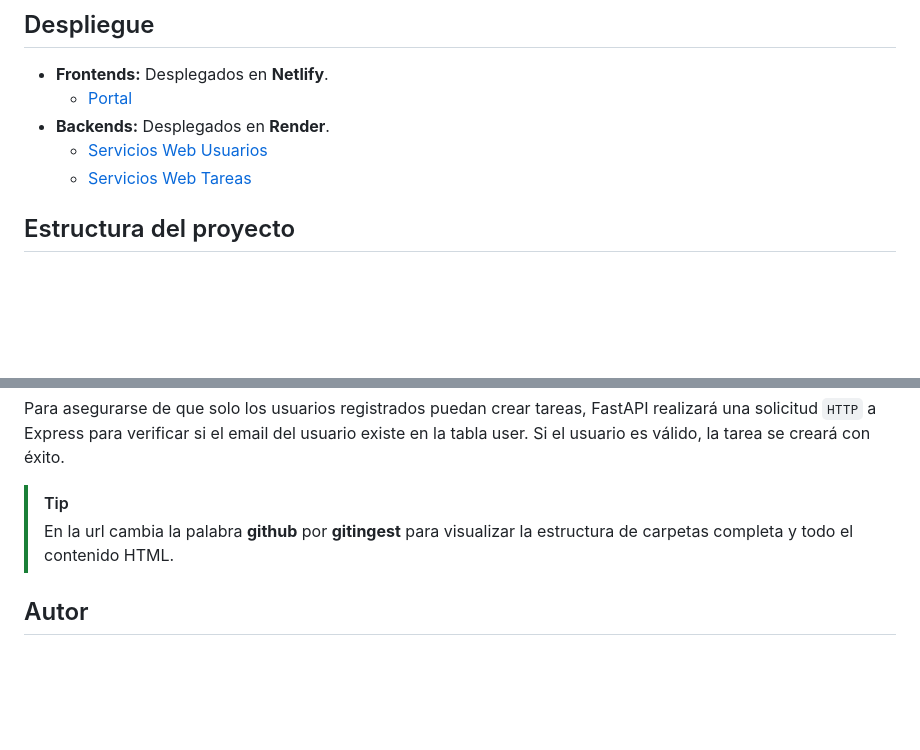
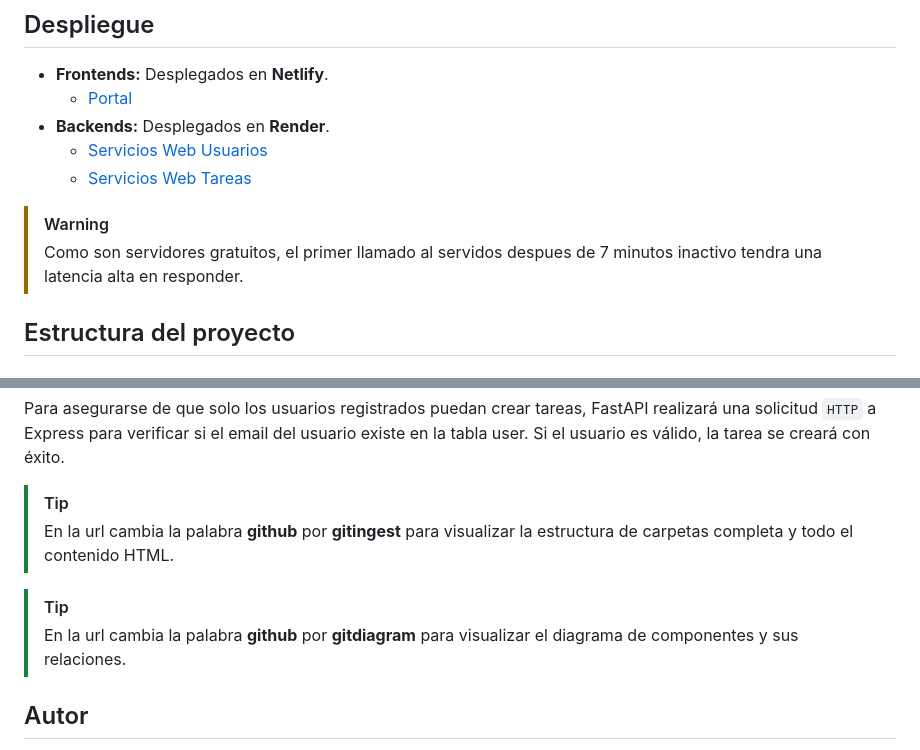
Before and after one commit to AndresOrozcoDev/Taskly, a Markdown page: README.md, 2 parts joined by grey strips. Rendered like a GitHub page; blank space fills up the shorter version.

```diff
--- a/README.md
+++ b/README.md
@@ -14,6 +14,9 @@ Es una aplicacion web que permite gestionar tus propias tareas (Crear, editar o
 - **Backends:** Desplegados en **Render**.
   - [Servicios Web Usuarios](https://taskly-euyg.onrender.com/api-docs)
   - [Servicios Web Tareas](https://taskly-1-t7vy.onrender.com/docs)
+
+> [!WARNING]
+> Como son servidores gratuitos, el primer llamado al servidos despues de 7 minutos inactivo tendra una latencia alta en responder.
 
 ## Estructura del proyecto
 
@@ -99,6 +102,9 @@ Para asegurarse de que solo los usuarios registrados puedan crear tareas, FastAP
 > [!TIP]
 > En la url cambia la palabra **github** por **gitingest** para visualizar la estructura de carpetas completa y todo el contenido HTML.
 
+> [!TIP]
+> En la url cambia la palabra **github** por **gitdiagram** para visualizar el diagrama de componentes y sus relaciones.
+
 ## Autor
 
 **Andrés Orozco**
```
